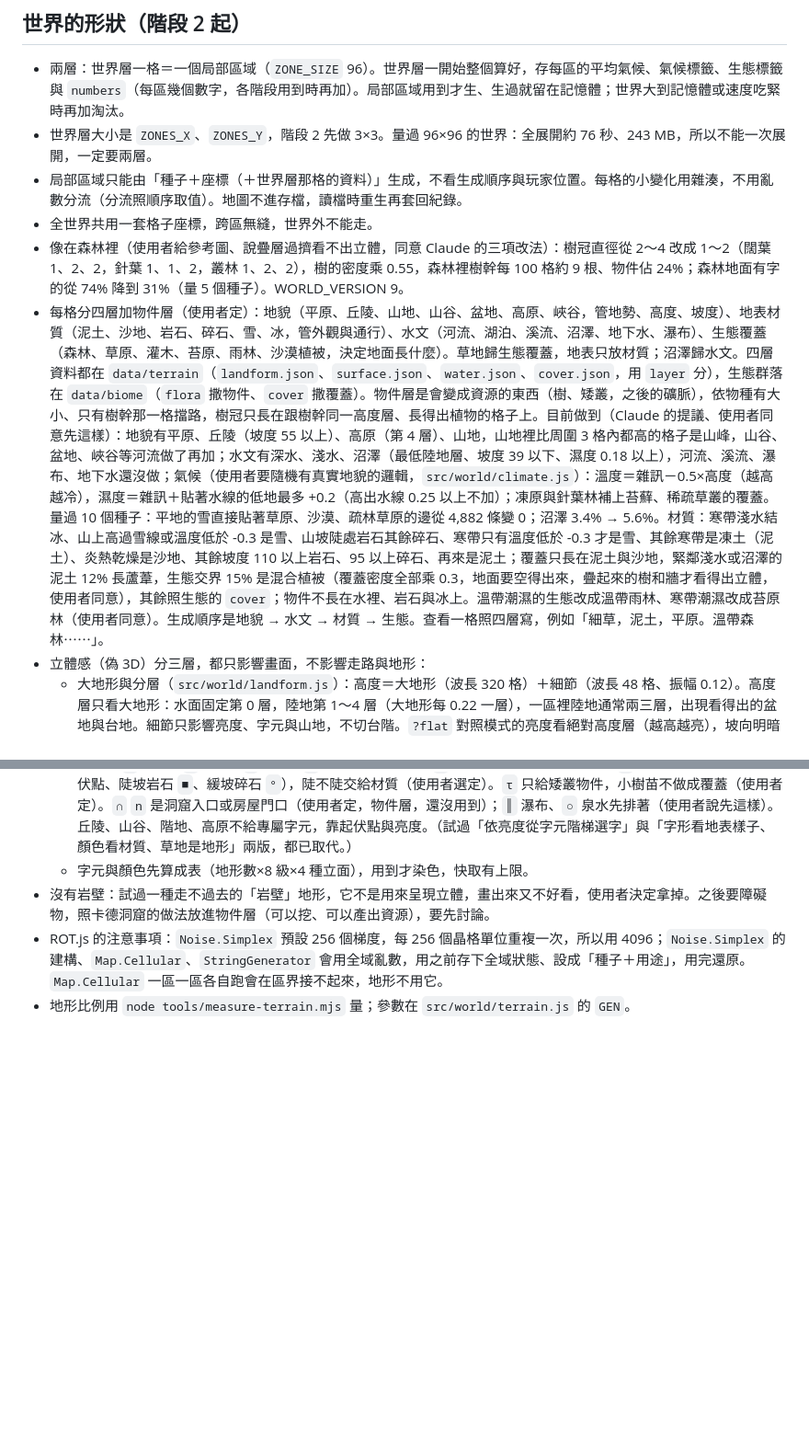
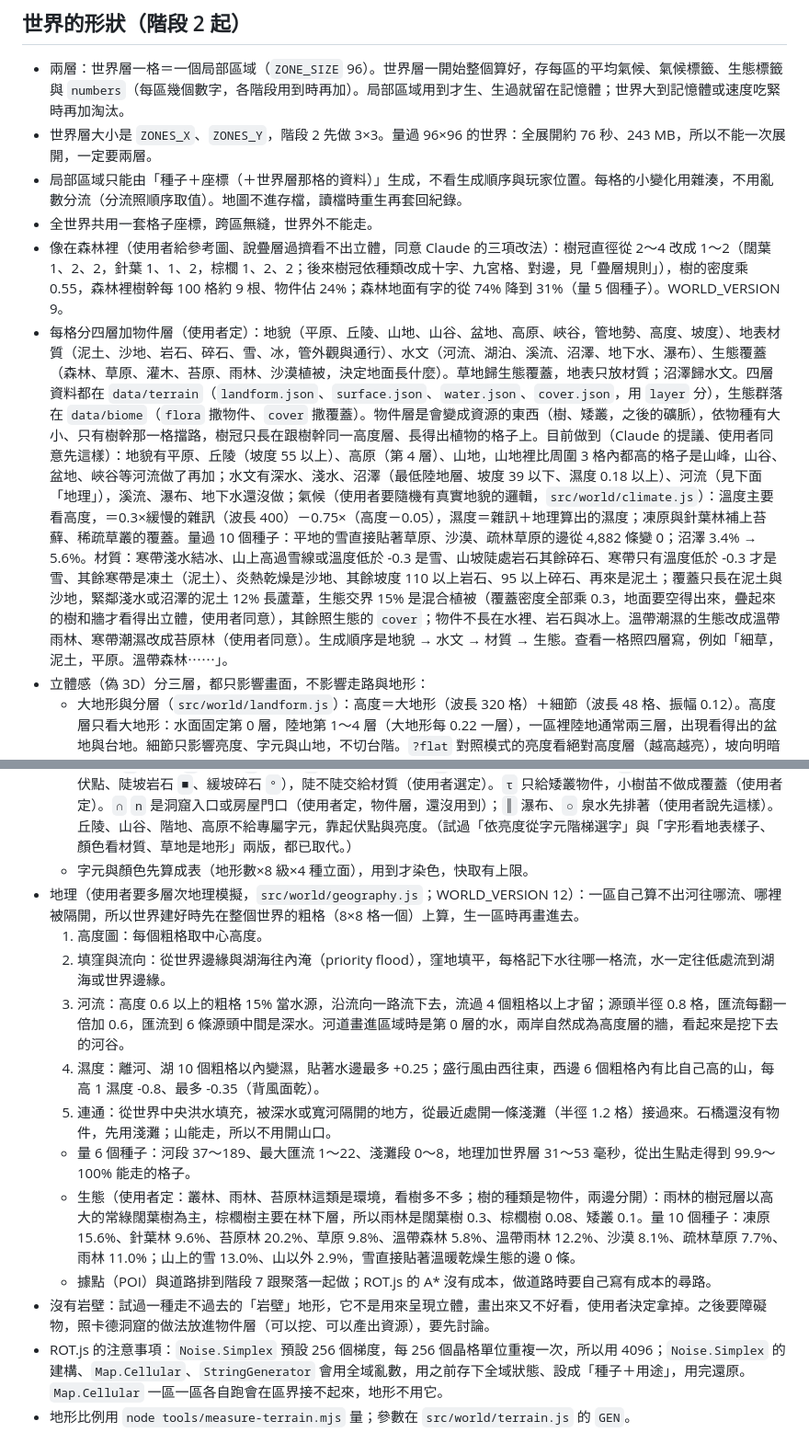
Before and after one commit to Aslan2022421/fantasy-exploration, a Markdown page: design/PLAN.md, 2 parts joined by grey strips. Shown at 92% size. Drawn GitHub-style; blank space fills up the shorter version.

Commit message:
PLAN：地理生成、雨林組成、氣候改看高度
Co-Authored-By: Claude Opus 5.5 <noreply@anthropic.com>

```diff
--- a/design/PLAN.md
+++ b/design/PLAN.md
@@ -27,8 +27,8 @@
 - 世界層大小是 `ZONES_X`、`ZONES_Y`，階段 2 先做 3×3。量過 96×96 的世界：全展開約 76 秒、243 MB，所以不能一次展開，一定要兩層。
 - 局部區域只能由「種子＋座標（＋世界層那格的資料）」生成，不看生成順序與玩家位置。每格的小變化用雜湊，不用亂數分流（分流照順序取值）。地圖不進存檔，讀檔時重生再套回紀錄。
 - 全世界共用一套格子座標，跨區無縫，世界外不能走。
-- 像在森林裡（使用者給參考圖、說疊層過擠看不出立體，同意 Claude 的三項改法）：樹冠直徑從 2～4 改成 1～2（闊葉 1、2、2，針葉 1、1、2，叢林 1、2、2），樹的密度乘 0.55，森林裡樹幹每 100 格約 9 根、物件佔 24%；森林地面有字的從 74% 降到 31%（量 5 個種子）。WORLD_VERSION 9。
-- 每格分四層加物件層（使用者定）：地貌（平原、丘陵、山地、山谷、盆地、高原、峽谷，管地勢、高度、坡度）、地表材質（泥土、沙地、岩石、碎石、雪、冰，管外觀與通行）、水文（河流、湖泊、溪流、沼澤、地下水、瀑布）、生態覆蓋（森林、草原、灌木、苔原、雨林、沙漠植被，決定地面長什麼）。草地歸生態覆蓋，地表只放材質；沼澤歸水文。四層資料都在 `data/terrain`（`landform.json`、`surface.json`、`water.json`、`cover.json`，用 `layer` 分），生態群落在 `data/biome`（`flora` 撒物件、`cover` 撒覆蓋）。物件層是會變成資源的東西（樹、矮叢，之後的礦脈），依物種有大小、只有樹幹那一格擋路，樹冠只長在跟樹幹同一高度層、長得出植物的格子上。目前做到（Claude 的提議、使用者同意先這樣）：地貌有平原、丘陵（坡度 55 以上）、高原（第 4 層）、山地，山地裡比周圍 3 格內都高的格子是山峰，山谷、盆地、峽谷等河流做了再加；水文有深水、淺水、沼澤（最低陸地層、坡度 39 以下、濕度 0.18 以上），河流、溪流、瀑布、地下水還沒做；氣候（使用者要隨機有真實地貌的邏輯，`src/world/climate.js`）：溫度＝雜訊－0.5×高度（越高越冷），濕度＝雜訊＋貼著水線的低地最多 +0.2（高出水線 0.25 以上不加）；凍原與針葉林補上苔蘚、稀疏草叢的覆蓋。量過 10 個種子：平地的雪直接貼著草原、沙漠、疏林草原的邊從 4,882 條變 0；沼澤 3.4% → 5.6%。材質：寒帶淺水結冰、山上高過雪線或溫度低於 -0.3 是雪、山坡陡處岩石其餘碎石、寒帶只有溫度低於 -0.3 才是雪、其餘寒帶是凍土（泥土）、炎熱乾燥是沙地、其餘坡度 110 以上岩石、95 以上碎石、再來是泥土；覆蓋只長在泥土與沙地，緊鄰淺水或沼澤的泥土 12% 長蘆葦，生態交界 15% 是混合植被（覆蓋密度全部乘 0.3，地面要空得出來，疊起來的樹和牆才看得出立體，使用者同意），其餘照生態的 `cover`；物件不長在水裡、岩石與冰上。溫帶潮濕的生態改成溫帶雨林、寒帶潮濕改成苔原林（使用者同意）。生成順序是地貌 → 水文 → 材質 → 生態。查看一格照四層寫，例如「細草，泥土，平原。溫帶森林⋯⋯」。
+- 像在森林裡（使用者給參考圖、說疊層過擠看不出立體，同意 Claude 的三項改法）：樹冠直徑從 2～4 改成 1～2（闊葉 1、2、2，針葉 1、1、2，棕櫚 1、2、2；後來樹冠依種類改成十字、九宮格、對邊，見「疊層規則」），樹的密度乘 0.55，森林裡樹幹每 100 格約 9 根、物件佔 24%；森林地面有字的從 74% 降到 31%（量 5 個種子）。WORLD_VERSION 9。
+- 每格分四層加物件層（使用者定）：地貌（平原、丘陵、山地、山谷、盆地、高原、峽谷，管地勢、高度、坡度）、地表材質（泥土、沙地、岩石、碎石、雪、冰，管外觀與通行）、水文（河流、湖泊、溪流、沼澤、地下水、瀑布）、生態覆蓋（森林、草原、灌木、苔原、雨林、沙漠植被，決定地面長什麼）。草地歸生態覆蓋，地表只放材質；沼澤歸水文。四層資料都在 `data/terrain`（`landform.json`、`surface.json`、`water.json`、`cover.json`，用 `layer` 分），生態群落在 `data/biome`（`flora` 撒物件、`cover` 撒覆蓋）。物件層是會變成資源的東西（樹、矮叢，之後的礦脈），依物種有大小、只有樹幹那一格擋路，樹冠只長在跟樹幹同一高度層、長得出植物的格子上。目前做到（Claude 的提議、使用者同意先這樣）：地貌有平原、丘陵（坡度 55 以上）、高原（第 4 層）、山地，山地裡比周圍 3 格內都高的格子是山峰，山谷、盆地、峽谷等河流做了再加；水文有深水、淺水、沼澤（最低陸地層、坡度 39 以下、濕度 0.18 以上）、河流（見下面「地理」），溪流、瀑布、地下水還沒做；氣候（使用者要隨機有真實地貌的邏輯，`src/world/climate.js`）：溫度主要看高度，＝0.3×緩慢的雜訊（波長 400）－0.75×（高度－0.05），濕度＝雜訊＋地理算出的濕度；凍原與針葉林補上苔蘚、稀疏草叢的覆蓋。量過 10 個種子：平地的雪直接貼著草原、沙漠、疏林草原的邊從 4,882 條變 0；沼澤 3.4% → 5.6%。材質：寒帶淺水結冰、山上高過雪線或溫度低於 -0.3 是雪、山坡陡處岩石其餘碎石、寒帶只有溫度低於 -0.3 才是雪、其餘寒帶是凍土（泥土）、炎熱乾燥是沙地、其餘坡度 110 以上岩石、95 以上碎石、再來是泥土；覆蓋只長在泥土與沙地，緊鄰淺水或沼澤的泥土 12% 長蘆葦，生態交界 15% 是混合植被（覆蓋密度全部乘 0.3，地面要空得出來，疊起來的樹和牆才看得出立體，使用者同意），其餘照生態的 `cover`；物件不長在水裡、岩石與冰上。溫帶潮濕的生態改成溫帶雨林、寒帶潮濕改成苔原林（使用者同意）。生成順序是地貌 → 水文 → 材質 → 生態。查看一格照四層寫，例如「細草，泥土，平原。溫帶森林⋯⋯」。
 - 立體感（偽 3D）分三層，都只影響畫面，不影響走路與地形：
   - 大地形與分層（`src/world/landform.js`）：高度＝大地形（波長 320 格）＋細節（波長 48 格、振幅 0.12）。高度層只看大地形：水面固定第 0 層，陸地第 1～4 層（大地形每 0.22 一層），一區裡陸地通常兩三層，出現看得出的盆地與台地。細節只影響亮度、字元與山地，不切台階。`?flat` 對照模式的亮度看絕對高度層（越高越亮），坡向明暗（Horn 法，光從右上，方位角 45°、高度角 45°）只微調 -2～+1 級；預設畫面看相對高度，見下面「Z 高度」。山地（高度含細節＞0.42）在所屬大地形層之上，用完整高度每 0.04 再加一層、最多 14 層（最高第 18 層；原本 0.05 一層、最多 3 層，山頂七成擠在同一層，使用者說不像山）；`?flat` 時山地的坡向明暗加強到 -4～+2 級。
   - 水：全世界同一條水線（-0.34，不隨濕度移動），水面一定是最低的第 0 層，湖岸有一圈岸壁。水面下 0.07 以上算深水；淺水只留在深水 3 格內，零星的淺水窪改回陸地。水依深度變暗（越深越暗）。
@@ -45,6 +45,15 @@
   - 高低的畫法（使用者看過七種並排後，挑定「往左下拉側面與影子、影子只調暗」那一版）：亮度用生成時算好的級數（陸地看絕對高度層＋坡向明暗，光從右上照；水看深度）。比較高的地形往左下拉出 2～3 格的側面（高一層 2 格、兩層以上 3 格），用高處地形自己的字元、顏色調暗（離高處 1、2、3 格分別 0.6、0.5、0.42）。有高度的物件往左下投影子（樹 3 格、矮叢 2 格），影子只讓地面調暗到 0.6、不換字元；有物件的格子是被照亮的樹冠，不吃影子。地面背景是地形色的 20%（原本 32%，壓暗讓疊層突出，使用者同意），字元每格有兩成機率往暗、兩成往亮偏一階。程式在 `src/view/worldview.js`、`src/view/extrude.js`；網址加 `?flat` 不畫側面與影子。試過但使用者覺得不對的：每層往上抬的斜投影、側面加斜線影子、以冒險者為準的相對亮度（三階加牆、四階加輪廓）、絕對亮度加粗崖邊 `#` 與暗帶、地面低對比。這幾種都留在開發用的比較頁 `/compare.html`（`src/dev/`），不進遊戲。
   - 字形（使用者定，`src/view/glyphs.js`）：語意優先、形狀輔助、顏色補充。一個字元只代表一件事，意思相同、材質不同時靠顏色分（`^` 是隆起的高處，沙黃色是沙丘、灰色是山地）；每層字元各有自己的顏色，背景是地面（水或材質）的顏色，亮度輔助高低與深淺。一格只畫最上面那層的字元：水文 > 物件 > 生態覆蓋 > 地貌（山地）> 材質 > 起伏點（Claude 提、使用者同意）。起伏：空白 → `.` → `·` → `∙`，由平地到有起伏，依坡度選（坡度 69 以上才有點，平地空著）。覆蓋：`,` 細草、`'` 稀疏草叢、`"` 高草叢、`:` 苔蘚、`;` 混合植被、`*` 花叢、`Γ` 枯木、`|` 蘆葦。水文：深水大多空白、偶爾 `≈`；淺水 `-` `~`；沼澤是墨綠色的 `-` `~`（使用者定）。材質：沙地空白、`-`、`~`，坡陡是沙丘 `^`；岩石 `■`、碎石 `°`、冰面 `═`。山峰是實心三角 `▲`；其餘山地約三成畫線三角 `^`，剩下露出材質（雪是起伏點、陡坡岩石 `■`、緩坡碎石 `°`），陡不陡交給材質（使用者選定）。`τ` 只給矮叢物件，小樹苗不做成覆蓋（使用者定）。`∩` `n` 是洞窟入口或房屋門口（使用者定，物件層，還沒用到）；`║` 瀑布、`○` 泉水先排著（使用者說先這樣）。丘陵、山谷、階地、高原不給專屬字元，靠起伏點與亮度。（試過「依亮度從字元階梯選字」與「字形看地表樣子、顏色看材質、草地是地形」兩版，都已取代。）
   - 字元與顏色先算成表（地形數×8 級×4 種立面），用到才染色，快取有上限。
+- 地理（使用者要多層次地理模擬，`src/world/geography.js`；WORLD_VERSION 12）：一區自己算不出河往哪流、哪裡被隔開，所以世界建好時先在整個世界的粗格（8×8 格一個）上算，生一區時再畫進去。
+  1. 高度圖：每個粗格取中心高度。
+  2. 填窪與流向：從世界邊緣與湖海往內淹（priority flood），窪地填平，每格記下水往哪一格流，水一定往低處流到湖海或世界邊緣。
+  3. 河流：高度 0.6 以上的粗格 15% 當水源，沿流向一路流下去，流過 4 個粗格以上才留；源頭半徑 0.8 格，匯流每翻一倍加 0.6，匯流到 6 條源頭中間是深水。河道畫進區域時是第 0 層的水，兩岸自然成為高度層的牆，看起來是挖下去的河谷。
+  4. 濕度：離河、湖 10 個粗格以內變濕，貼著水邊最多 +0.25；盛行風由西往東，西邊 6 個粗格內有比自己高的山，每高 1 濕度 -0.8、最多 -0.35（背風面乾）。
+  5. 連通：從世界中央洪水填充，被深水或寬河隔開的地方，從最近處開一條淺灘（半徑 1.2 格）接過來。石橋還沒有物件，先用淺灘；山能走，所以不用開山口。
+  - 量 6 個種子：河段 37～189、最大匯流 1～22、淺灘段 0～8，地理加世界層 31～53 毫秒，從出生點走得到 99.9～100% 能走的格子。
+  - 生態（使用者定：叢林、雨林、苔原林這類是環境，看樹多不多；樹的種類是物件，兩邊分開）：雨林的樹冠層以高大的常綠闊葉樹為主，棕櫚樹主要在林下層，所以雨林是闊葉樹 0.3、棕櫚樹 0.08、矮叢 0.1。量 10 個種子：凍原 15.6%、針葉林 9.6%、苔原林 20.2%、草原 9.8%、溫帶森林 5.8%、溫帶雨林 12.2%、沙漠 8.1%、疏林草原 7.7%、雨林 11.0%；山上的雪 13.0%、山以外 2.9%，雪直接貼著溫暖乾燥生態的邊 0 條。
+  - 據點（POI）與道路排到階段 7 跟聚落一起做；ROT.js 的 A* 沒有成本，做道路時要自己寫有成本的尋路。
 - 沒有岩壁：試過一種走不過去的「岩壁」地形，它不是用來呈現立體，畫出來又不好看，使用者決定拿掉。之後要障礙物，照卡德洞窟的做法放進物件層（可以挖、可以產出資源），要先討論。
 - ROT.js 的注意事項：`Noise.Simplex` 預設 256 個梯度，每 256 個晶格單位重複一次，所以用 4096；`Noise.Simplex` 的建構、`Map.Cellular`、`StringGenerator` 會用全域亂數，用之前存下全域狀態、設成「種子＋用途」，用完還原。`Map.Cellular` 一區一區各自跑會在區界接不起來，地形不用它。
 - 地形比例用 `node tools/measure-terrain.mjs` 量；參數在 `src/world/terrain.js` 的 `GEN`。
```
